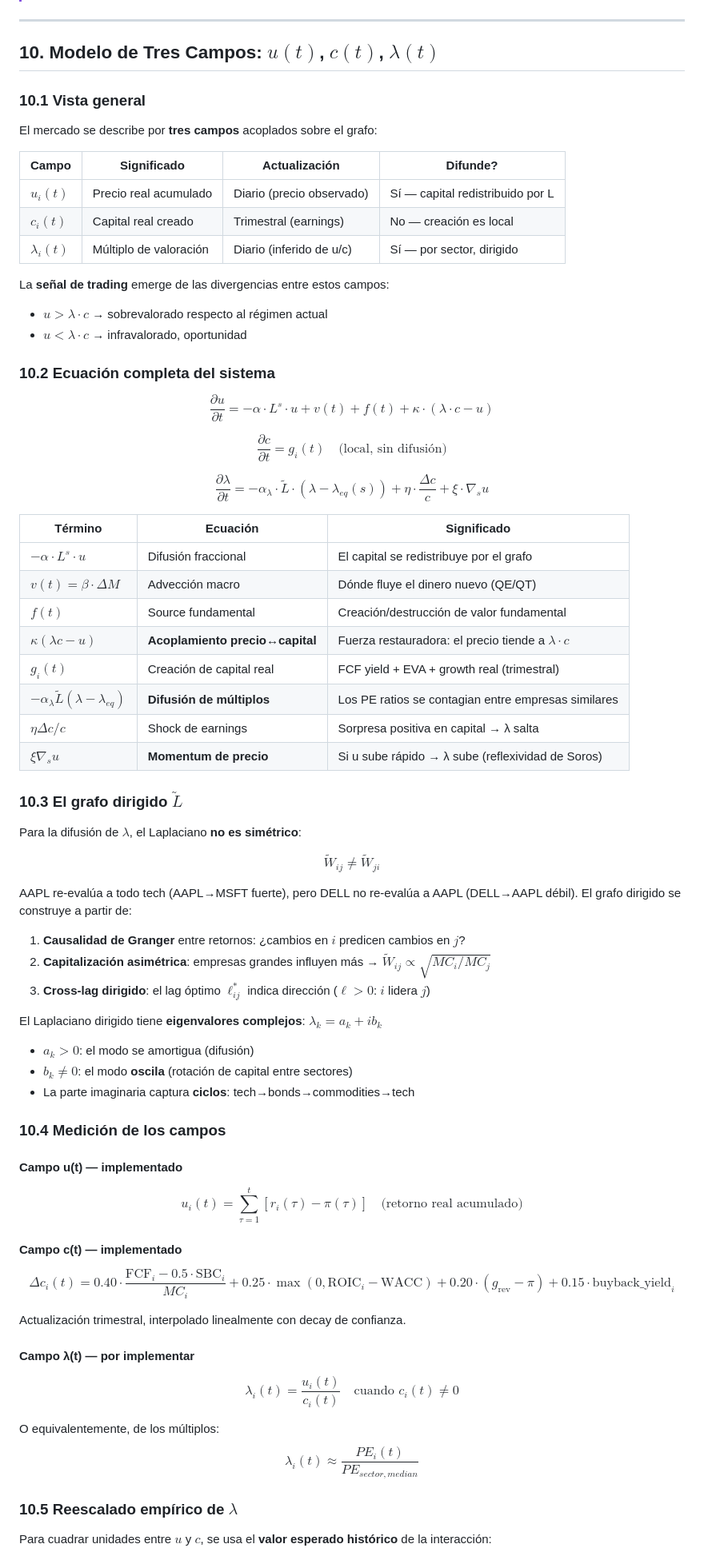
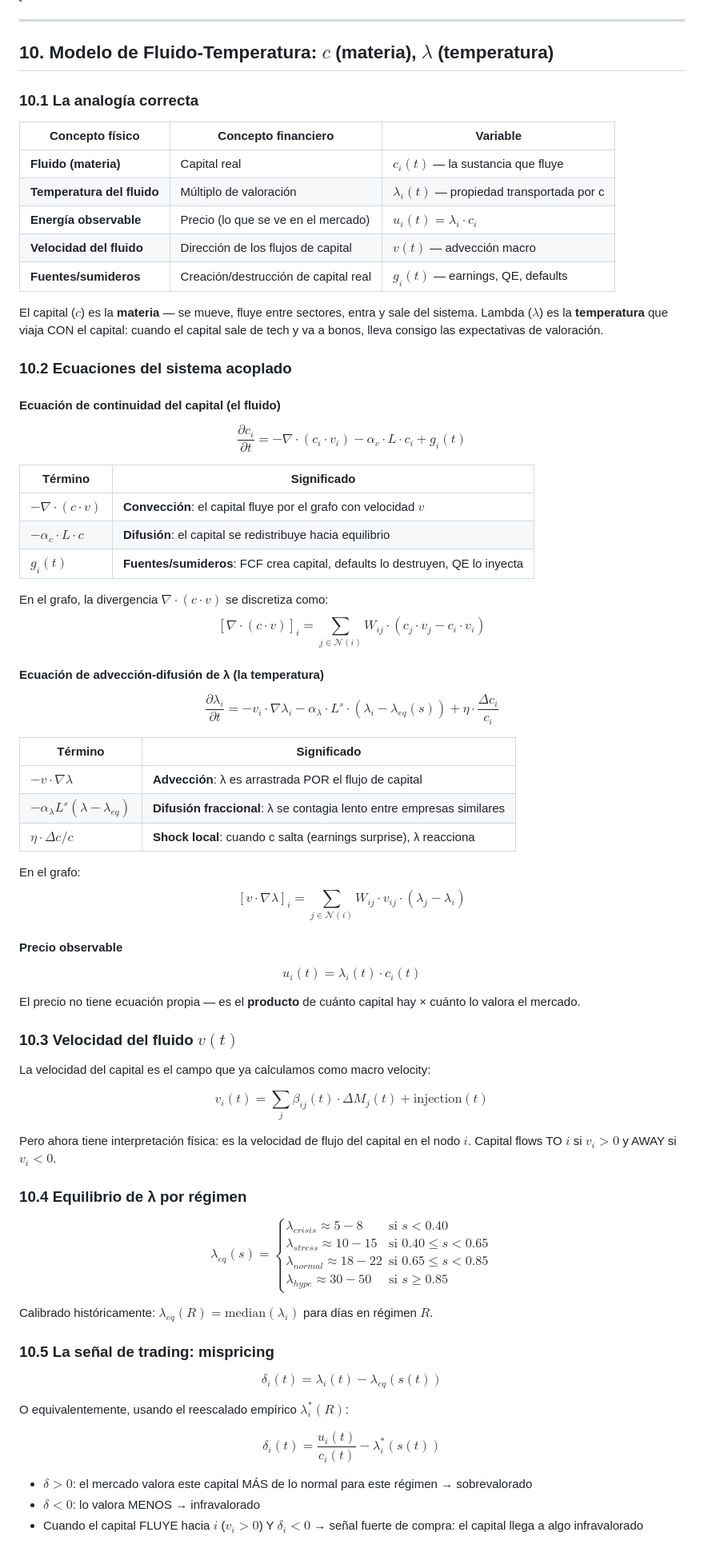
Before and after one commit to himarbravo/GlobalMarketAnalyzer, a Markdown page: MATHEMATICS.md, the part around one of its changes. Shown at 80% size. Drawn GitHub-style.

Commit message:
Fix Section 10: capital=fluido (convección), λ=temperatura (advectada por c)

```diff
--- a/MATHEMATICS.md
+++ b/MATHEMATICS.md
@@ -268,76 +268,79 @@ Las correlaciones se calculan sobre $r^{resid}$, capturando relaciones reales (s
 
 ---
 
-## 10. Modelo de Tres Campos: $u(t)$, $c(t)$, $\lambda(t)$
+## 10. Modelo de Fluido-Temperatura: $c$ (materia), $\lambda$ (temperatura)
 
-### 10.1 Vista general
+### 10.1 La analogía correcta
 
-El mercado se describe por **tres campos** acoplados sobre el grafo:
+| Concepto físico | Concepto financiero | Variable |
+|---|---|---|
+| **Fluido (materia)** | Capital real | $c_i(t)$ — la sustancia que fluye |
+| **Temperatura del fluido** | Múltiplo de valoración | $\lambda_i(t)$ — propiedad transportada por c |
+| **Energía observable** | Precio (lo que se ve en el mercado) | $u_i(t) = \lambda_i \cdot c_i$ |
+| **Velocidad del fluido** | Dirección de los flujos de capital | $v(t)$ — advección macro |
+| **Fuentes/sumideros** | Creación/destrucción de capital real | $g_i(t)$ — earnings, QE, defaults |
 
-| Campo | Significado | Actualización | Difunde? |
-|---|---|---|---|
-| $u_i(t)$ | Precio real acumulado | Diario (precio observado) | Sí — capital redistribuido por L |
-| $c_i(t)$ | Capital real creado | Trimestral (earnings) | No — creación es local |
-| $\lambda_i(t)$ | Múltiplo de valoración | Diario (inferido de u/c) | Sí — por sector, dirigido |
+El capital ($c$) es la **materia** — se mueve, fluye entre sectores, entra y sale del sistema. Lambda ($\lambda$) es la **temperatura** que viaja CON el capital: cuando el capital sale de tech y va a bonos, lleva consigo las expectativas de valoración.
 
-La **señal de trading** emerge de las divergencias entre estos campos:
-- $u > \lambda \cdot c$ → sobrevalorado respecto al régimen actual
-- $u < \lambda \cdot c$ → infravalorado, oportunidad
+### 10.2 Ecuaciones del sistema acoplado
 
-### 10.2 Ecuación completa del sistema
+#### Ecuación de continuidad del capital (el fluido)
+$$\frac{\partial c_i}{\partial t} = - \nabla \cdot (c_i \cdot v_i) - \alpha_c \cdot L \cdot c_i + g_i(t)$$
 
-$$\frac{\partial u}{\partial t} = -\alpha \cdot L^s \cdot u + v(t) + f(t) + \kappa \cdot (\lambda \cdot c - u)$$
+| Término | Significado |
+|---|---|
+| $-\nabla \cdot (c \cdot v)$ | **Convección**: el capital fluye por el grafo con velocidad $v$ |
+| $-\alpha_c \cdot L \cdot c$ | **Difusión**: el capital se redistribuye hacia equilibrio |
+| $g_i(t)$ | **Fuentes/sumideros**: FCF crea capital, defaults lo destruyen, QE lo inyecta |
 
-$$\frac{\partial c}{\partial t} = g_i(t) \quad \text{(local, sin difusión)}$$
+En el grafo, la divergencia $\nabla \cdot (c \cdot v)$ se discretiza como:
+$$[\nabla \cdot (c \cdot v)]_i = \sum_{j \in \mathcal{N}(i)} W_{ij} \cdot (c_j \cdot v_j - c_i \cdot v_i)$$
 
-$$\frac{\partial \lambda}{\partial t} = -\alpha_\lambda \cdot \tilde{L} \cdot (\lambda - \lambda_{eq}(s)) + \eta \cdot \frac{\Delta c}{c} + \xi \cdot \nabla_s u$$
+#### Ecuación de advección-difusión de λ (la temperatura)
+$$\frac{\partial \lambda_i}{\partial t} = - v_i \cdot \nabla \lambda_i - \alpha_\lambda \cdot L^s \cdot (\lambda_i - \lambda_{eq}(s)) + \eta \cdot \frac{\Delta c_i}{c_i}$$
 
-| Término | Ecuación | Significado |
-|---|---|---|
-| $-\alpha \cdot L^s \cdot u$ | Difusión fraccional | El capital se redistribuye por el grafo |
-| $v(t) = \beta \cdot \Delta M$ | Advección macro | Dónde fluye el dinero nuevo (QE/QT) |
-| $f(t)$ | Source fundamental | Creación/destrucción de valor fundamental |
-| $\kappa(\lambda c - u)$ | **Acoplamiento precio↔capital** | Fuerza restauradora: el precio tiende a $\lambda \cdot c$ |
-| $g_i(t)$ | Creación de capital real | FCF yield + EVA + growth real (trimestral) |
-| $-\alpha_\lambda \tilde{L} (\lambda - \lambda_{eq})$ | **Difusión de múltiplos** | Los PE ratios se contagian entre empresas similares |
-| $\eta \Delta c / c$ | Shock de earnings | Sorpresa positiva en capital → λ salta |
-| $\xi \nabla_s u$ | **Momentum de precio** | Si u sube rápido → λ sube (reflexividad de Soros) |
+| Término | Significado |
+|---|---|
+| $-v \cdot \nabla \lambda$ | **Advección**: λ es arrastrada POR el flujo de capital |
+| $-\alpha_\lambda L^s (\lambda - \lambda_{eq})$ | **Difusión fraccional**: λ se contagia lento entre empresas similares |
+| $\eta \cdot \Delta c / c$ | **Shock local**: cuando c salta (earnings surprise), λ reacciona |
 
-### 10.3 El grafo dirigido $\tilde{L}$
+En el grafo:
+$$[v \cdot \nabla \lambda]_i = \sum_{j \in \mathcal{N}(i)} W_{ij} \cdot v_{ij} \cdot (\lambda_j - \lambda_i)$$
 
-Para la difusión de $\lambda$, el Laplaciano **no es simétrico**:
+#### Precio observable
+$$u_i(t) = \lambda_i(t) \cdot c_i(t)$$
 
-$$\tilde{W}_{ij} \neq \tilde{W}_{ji}$$
+El precio no tiene ecuación propia — es el **producto** de cuánto capital hay × cuánto lo valora el mercado.
 
-AAPL re-evalúa a todo tech (AAPL→MSFT fuerte), pero DELL no re-evalúa a AAPL (DELL→AAPL débil). El grafo dirigido se construye a partir de:
+### 10.3 Velocidad del fluido $v(t)$
 
-1. **Causalidad de Granger** entre retornos: ¿cambios en $i$ predicen cambios en $j$?
-2. **Capitalización asimétrica**: empresas grandes influyen más → $\tilde{W}_{ij} \propto \sqrt{MC_i / MC_j}$
-3. **Cross-lag dirigido**: el lag óptimo $\ell^*_{ij}$ indica dirección ($\ell > 0$: $i$ lidera $j$)
+La velocidad del capital es el campo que ya calculamos como macro velocity:
 
-El Laplaciano dirigido tiene **eigenvalores complejos**: $\lambda_k = a_k + ib_k$
+$$v_i(t) = \sum_j \beta_{ij}(t) \cdot \Delta M_j(t) + \text{injection}(t)$$
 
-- $a_k > 0$: el modo se amortigua (difusión)
-- $b_k \neq 0$: el modo **oscila** (rotación de capital entre sectores)
-- La parte imaginaria captura **ciclos**: tech→bonds→commodities→tech
+Pero ahora tiene interpretación física: es la velocidad de flujo del capital en el nodo $i$. Capital flows TO $i$ si $v_i > 0$ y AWAY si $v_i < 0$.
 
-### 10.4 Medición de los campos
+### 10.4 Equilibrio de λ por régimen
 
-#### Campo u(t) — implementado
-$$u_i(t) = \sum_{\tau=1}^{t} \left[ r_i(\tau) - \pi(\tau) \right] \quad \text{(retorno real acumulado)}$$
+$$\lambda_{eq}(s) = \begin{cases}
+\lambda_{crisis} \approx 5-8 & \text{si } s < 0.40 \\
+\lambda_{stress} \approx 10-15 & \text{si } 0.40 \leq s < 0.65 \\
+\lambda_{normal} \approx 18-22 & \text{si } 0.65 \leq s < 0.85 \\
+\lambda_{hype} \approx 30-50 & \text{si } s \geq 0.85
+\end{cases}$$
 
-#### Campo c(t) — implementado
-$$\Delta c_i(t) = 0.40 \cdot \frac{\text{FCF}_i - 0.5\cdot\text{SBC}_i}{MC_i} + 0.25 \cdot \max(0, \text{ROIC}_i - \text{WACC}) + 0.20 \cdot (g_{\text{rev}} - \pi) + 0.15 \cdot \text{buyback\_yield}_i$$
+Calibrado históricamente: $\lambda_{eq}(R) = \text{median}(\lambda_i)$ para días en régimen $R$.
 
-Actualización trimestral, interpolado linealmente con decay de confianza.
+### 10.5 La señal de trading: mispricing
 
-#### Campo λ(t) — por implementar
-$$\lambda_i(t) = \frac{u_i(t)}{c_i(t)} \quad \text{cuando } c_i(t) \neq 0$$
+$$\delta_i(t) = \lambda_i(t) - \lambda_{eq}(s(t))$$
 
-O equivalentemente, de los múltiplos:
-$$\lambda_i(t) \approx \frac{PE_i(t)}{PE_{sector,median}}$$
+O equivalentemente, usando el reescalado empírico $\lambda^*_i(R)$:
 
-### 10.5 Reescalado empírico de $\lambda$
+$$\delta_i(t) = \frac{u_i(t)}{c_i(t)} - \lambda^*_i(s(t))$$
 
-Para cuadrar unidades entre $u$ y $c$, se usa el **valor esperado histórico** de la interacción:
+- $\delta > 0$: el mercado valora este capital MÁS de lo normal para este régimen → sobrevalorado
+- $\delta < 0$: lo valora MENOS → infravalorado
+- Cuando el capital FLUYE hacia $i$ ($v_i > 0$) Y $\delta_i < 0$ → señal fuerte de compra: el capital llega a algo infravalorado
 
```
Also changed, not shown: other parts of MATHEMATICS.md (+10 -21 lines).
